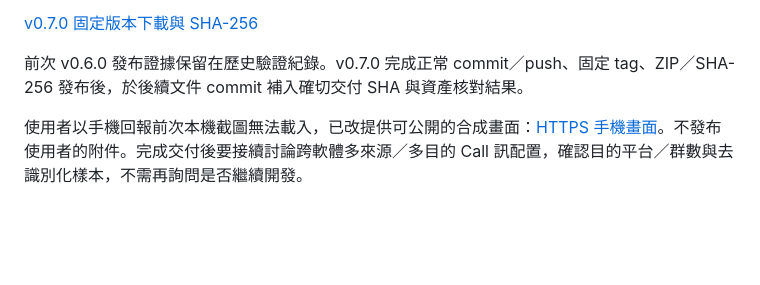
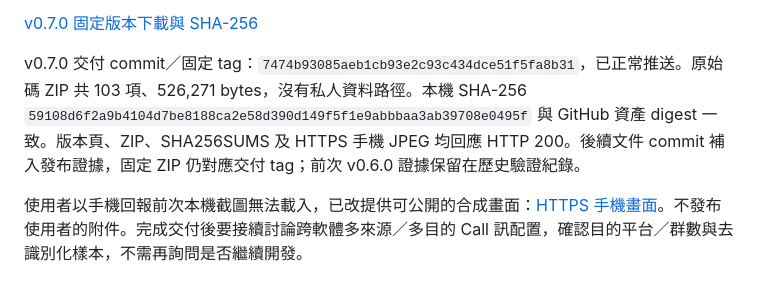
Before and after one commit to b40609/LinePort, a Markdown page: HANDOFF.md, the part around the change. Drawn GitHub-style; blank space fills up the shorter version.

```diff
--- a/HANDOFF.md
+++ b/HANDOFF.md
@@ -18,6 +18,6 @@ v0.5.0 完成第一階段基本能力，v0.6.0 新增作者白名單、Call 範
 
 [v0.7.0 固定版本下載與 SHA-256](https://github.com/b40609/LinePort/releases/tag/v0.7.0)
 
-前次 v0.6.0 發布證據保留在歷史驗證紀錄。v0.7.0 完成正常 commit／push、固定 tag、ZIP／SHA-256 發布後，於後續文件 commit 補入確切交付 SHA 與資產核對結果。
+v0.7.0 交付 commit／固定 tag：`7474b93085aeb1cb93e2c93c434dce51f5fa8b31`，已正常推送。原始碼 ZIP 共 103 項、526,271 bytes，沒有私人資料路徑。本機 SHA-256 `59108d6f2a9b4104d7be8188ca2e58d390d149f5f1e9abbbaa3ab39708e0495f` 與 GitHub 資產 digest 一致。版本頁、ZIP、SHA256SUMS 及 HTTPS 手機 JPEG 均回應 HTTP 200。後續文件 commit 補入發布證據，固定 ZIP 仍對應交付 tag；前次 v0.6.0 證據保留在歷史驗證紀錄。
 
 使用者以手機回報前次本機截圖無法載入，已改提供可公開的合成畫面：[HTTPS 手機畫面](https://raw.githubusercontent.com/b40609/LinePort/v0.7.0/docs/assets/preview-mobile-0.7.jpg)。不發布使用者的附件。完成交付後要接續討論跨軟體多來源／多目的 Call 訊配置，確認目的平台／群數與去識別化樣本，不需再詢問是否繼續開發。
```
Also changed, not shown: yomi-probe/VERIFICATION.md (+1 -0 lines).
